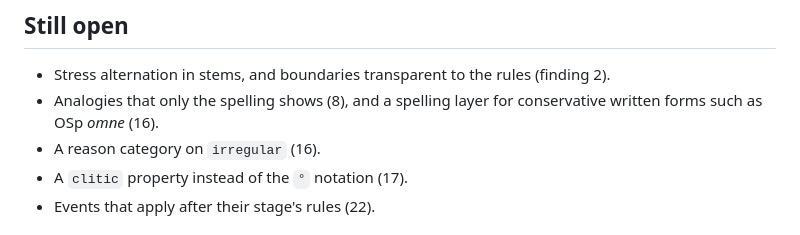
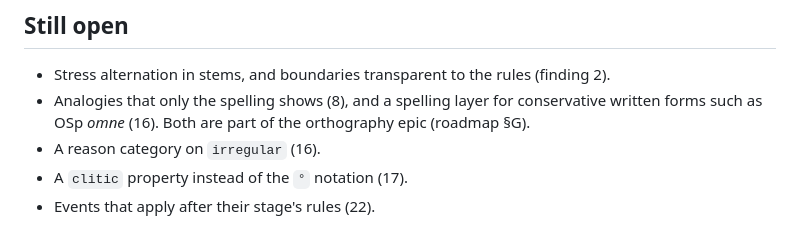
Before and after one commit to HallowXIII/stemma, a Markdown page: docs/findings.md, the part around the change. Drawn GitHub-style.

```diff
--- a/docs/findings.md
+++ b/docs/findings.md
@@ -13,7 +13,8 @@ README.
 - Stress alternation in stems, and boundaries transparent to the rules
   (finding 2).
 - Analogies that only the spelling shows (8), and a spelling layer for
-  conservative written forms such as OSp *omne* (16).
+  conservative written forms such as OSp *omne* (16). Both are part of
+  the orthography epic (roadmap §G).
 - A reason category on `irregular` (16).
 - A `clitic` property instead of the `°` notation (17).
 - Events that apply after their stage's rules (22).
```
Also changed, not shown: docs/roadmap.md (+20 -1 lines).
